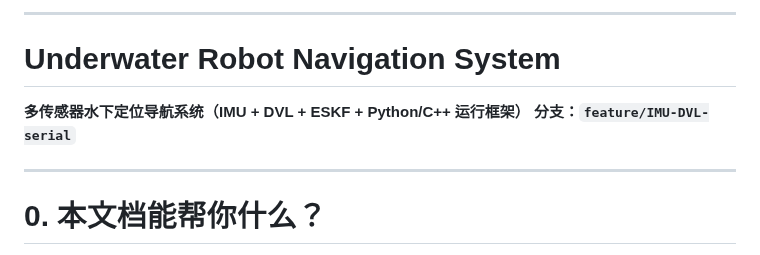
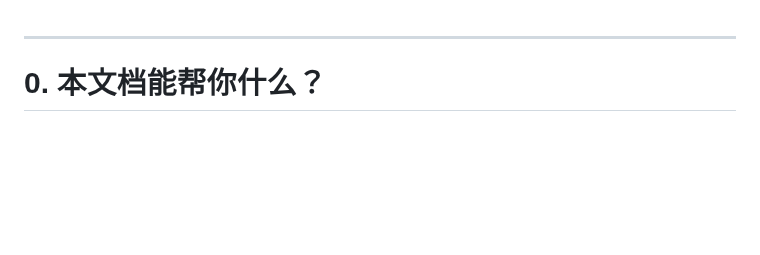
Before and after one commit to wyswang3/Underwater-robot-navigation, a Markdown page: README.md, the part around the change. Drawn GitHub-style; blank space fills up the shorter version.

Commit message:
文档更新

```diff
--- a/README.md
+++ b/README.md
@@ -1,9 +1,3 @@
----
-
-# Underwater Robot Navigation System
-
-**多传感器水下定位导航系统（IMU + DVL + ESKF + Python/C++ 运行框架）**
-**分支：`feature/IMU-DVL-serial`**
 
 ---
 
```
